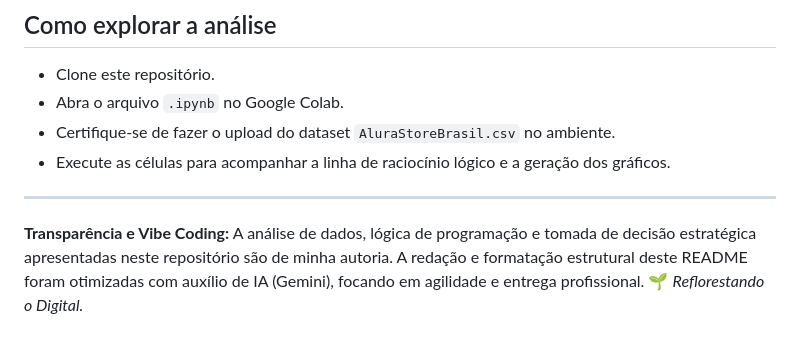
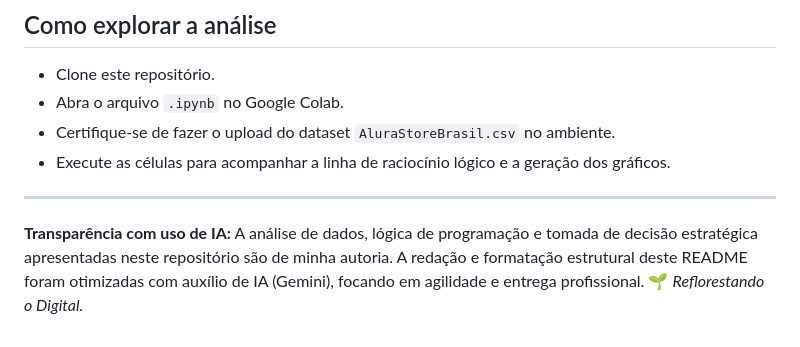
Before and after one commit to lidimoura/challenge1-data-science-Alura-Store, a Markdown page: README.md, the part around the change. Rendered like a GitHub page.

```diff
--- a/README.md
+++ b/README.md
@@ -62,4 +62,4 @@ Aqui, comprovamos a ineficiência de conversão. O ticket médio da loja 4 opera
 * Execute as células para acompanhar a linha de raciocínio lógico e a geração dos gráficos.
 
 ---
-**Transparência e Vibe Coding:** A análise de dados, lógica de programação e tomada de decisão estratégica apresentadas neste repositório são de minha autoria. A redação e formatação estrutural deste README foram otimizadas com auxílio de IA (Gemini), focando em agilidade e entrega profissional. 🌱 *Reflorestando o Digital.*
+**Transparência com uso de IA:** A análise de dados, lógica de programação e tomada de decisão estratégica apresentadas neste repositório são de minha autoria. A redação e formatação estrutural deste README foram otimizadas com auxílio de IA (Gemini), focando em agilidade e entrega profissional. 🌱 *Reflorestando o Digital.*
```
